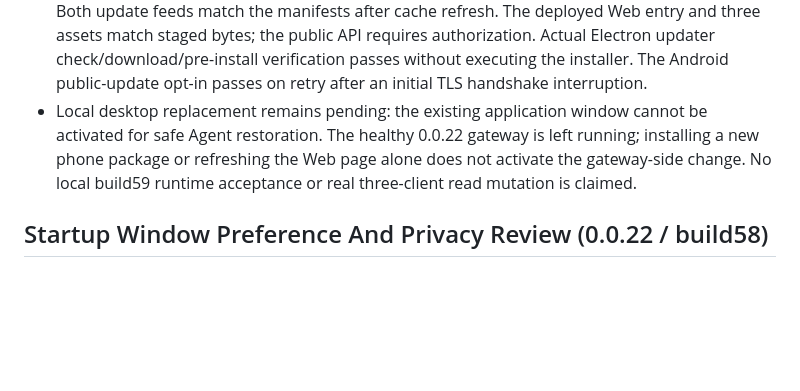
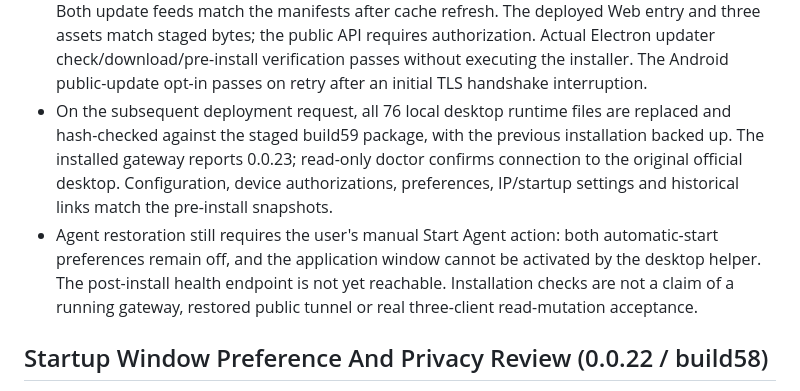
Before and after one commit to 702165405/CXPalm, a Markdown page: VERIFICATION.md, the part around the change. Rendered like a GitHub page; blank space fills up the shorter version.

Commit message:
docs: record local build59 installation and manual Agent start requirement

```diff
--- a/VERIFICATION.md
+++ b/VERIFICATION.md
@@ -31,11 +31,17 @@ Private test evidence is not part of the source repository.
   requires authorization. Actual Electron updater check/download/pre-install
   verification passes without executing the installer. The Android public-update
   opt-in passes on retry after an initial TLS handshake interruption.
-- Local desktop replacement remains pending: the existing application window
-  cannot be activated for safe Agent restoration. The healthy 0.0.22 gateway is
-  left running; installing a new phone package or refreshing the Web page alone
-  does not activate the gateway-side change. No local build59 runtime acceptance
-  or real three-client read mutation is claimed.
+- On the subsequent deployment request, all 76 local desktop runtime files are
+  replaced and hash-checked against the staged build59 package, with the previous
+  installation backed up. The installed gateway reports 0.0.23; read-only doctor
+  confirms connection to the original official desktop. Configuration, device
+  authorizations, preferences, IP/startup settings and historical links match
+  the pre-install snapshots.
+- Agent restoration still requires the user's manual Start Agent action: both
+  automatic-start preferences remain off, and the application window cannot be
+  activated by the desktop helper. The post-install health endpoint is not yet
+  reachable. Installation checks are not a claim of a running gateway, restored
+  public tunnel or real three-client read-mutation acceptance.
 
 ## Startup Window Preference And Privacy Review (0.0.22 / build58)
 
```
